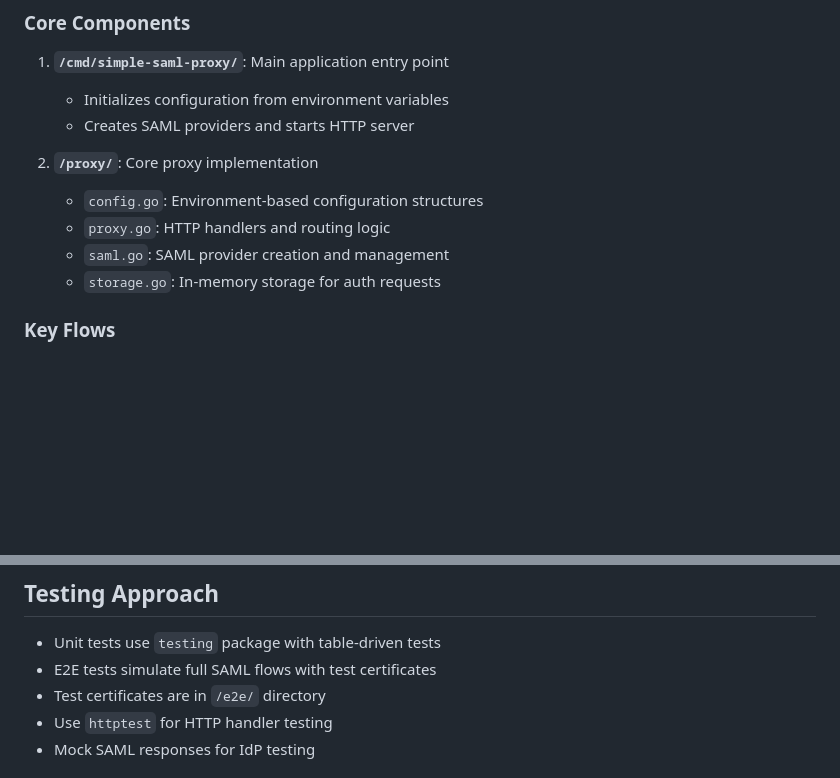
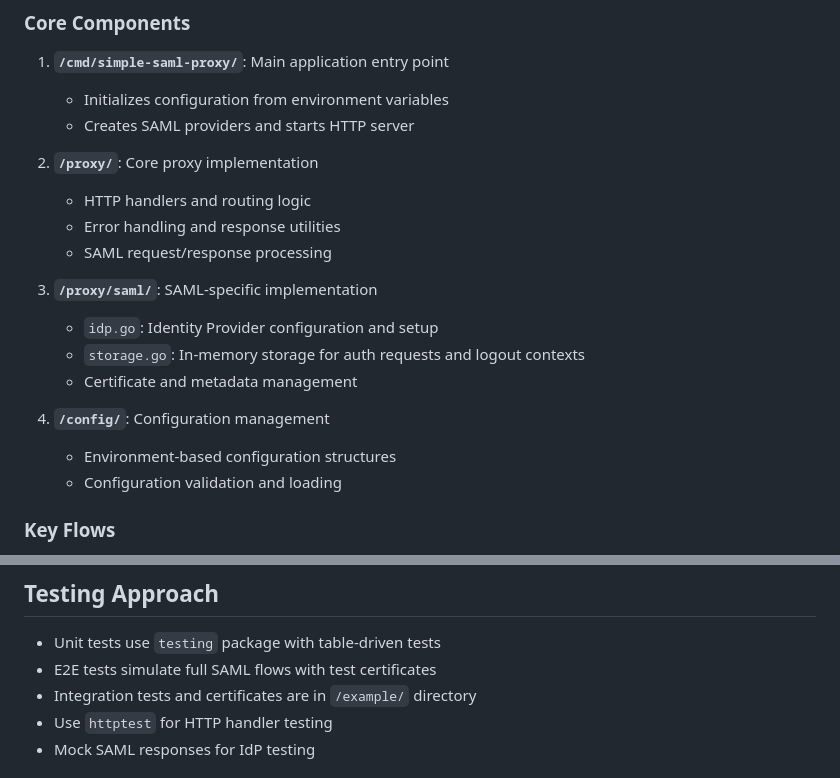
Before and after one commit to sters/simple-saml-proxy, a Markdown page: CLAUDE.md, 2 parts joined by grey strips. GitHub-like rendering; blank space fills up the shorter version.

Commit message:
docs: update CLAUDE.md to reflect current project structure
- Update component descriptions to match reorganized codebase
- Add separate sections for /proxy/saml/ and /config/ directories
- Fix reference to test certificates location (example/ not e2e/)
- Improve accuracy of architectural documentation

🤖 Generated with [Claude Code](https://claude.ai/code)

Co-Authored-By: Claude <noreply@anthropic.com>

```diff
--- a/CLAUDE.md
+++ b/CLAUDE.md
@@ -76,10 +76,18 @@ The application is structured as a stateless HTTP server with modular SAML handl
    - Creates SAML providers and starts HTTP server
 
 2. **`/proxy/`**: Core proxy implementation
-   - `config.go`: Environment-based configuration structures
-   - `proxy.go`: HTTP handlers and routing logic
-   - `saml.go`: SAML provider creation and management
-   - `storage.go`: In-memory storage for auth requests
+   - HTTP handlers and routing logic
+   - Error handling and response utilities
+   - SAML request/response processing
+
+3. **`/proxy/saml/`**: SAML-specific implementation
+   - `idp.go`: Identity Provider configuration and setup
+   - `storage.go`: In-memory storage for auth requests and logout contexts
+   - Certificate and metadata management
+
+4. **`/config/`**: Configuration management
+   - Environment-based configuration structures
+   - Configuration validation and loading
 
 ### Key Flows
 
@@ -114,7 +122,7 @@ Configuration is loaded from environment variables:
 
 - Unit tests use `testing` package with table-driven tests
 - E2E tests simulate full SAML flows with test certificates
-- Test certificates are in `/e2e/` directory
+- Integration tests and certificates are in `/example/` directory
 - Use `httptest` for HTTP handler testing
 - Mock SAML responses for IdP testing
 
```
